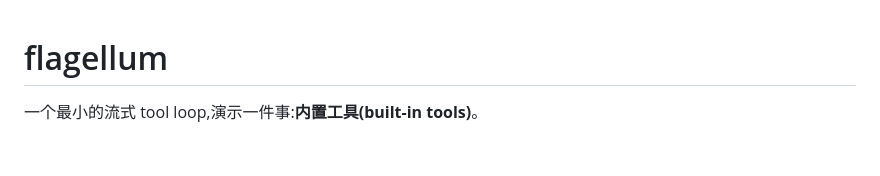
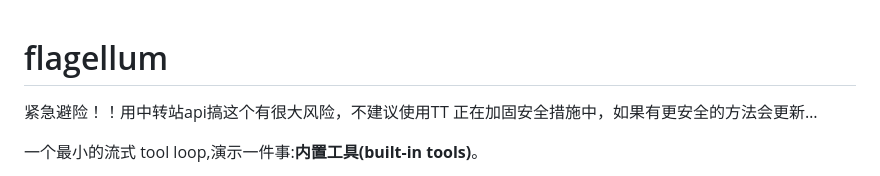
Before and after one commit to Shitsuten/flagellum, a Markdown page: README.md, the part around the change. Rendered like a GitHub page; blank space fills up the shorter version.

Commit message:
更新 README.md

```diff
--- a/README.md
+++ b/README.md
@@ -1,4 +1,7 @@
 # flagellum
+
+紧急避险！！用中转站api搞这个有很大风险，不建议使用TT
+正在加固安全措施中，如果有更安全的方法会更新…
 
 一个最小的流式 tool loop,演示一件事:**内置工具(built-in tools)**。
 
```
